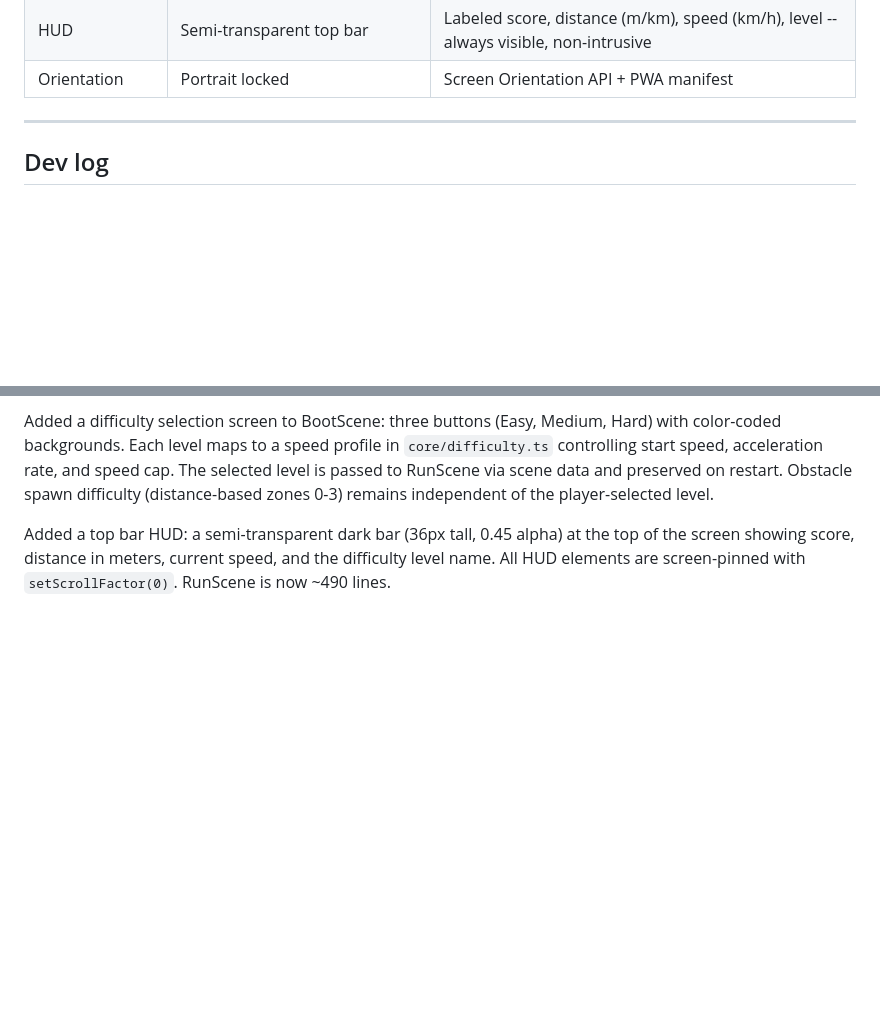
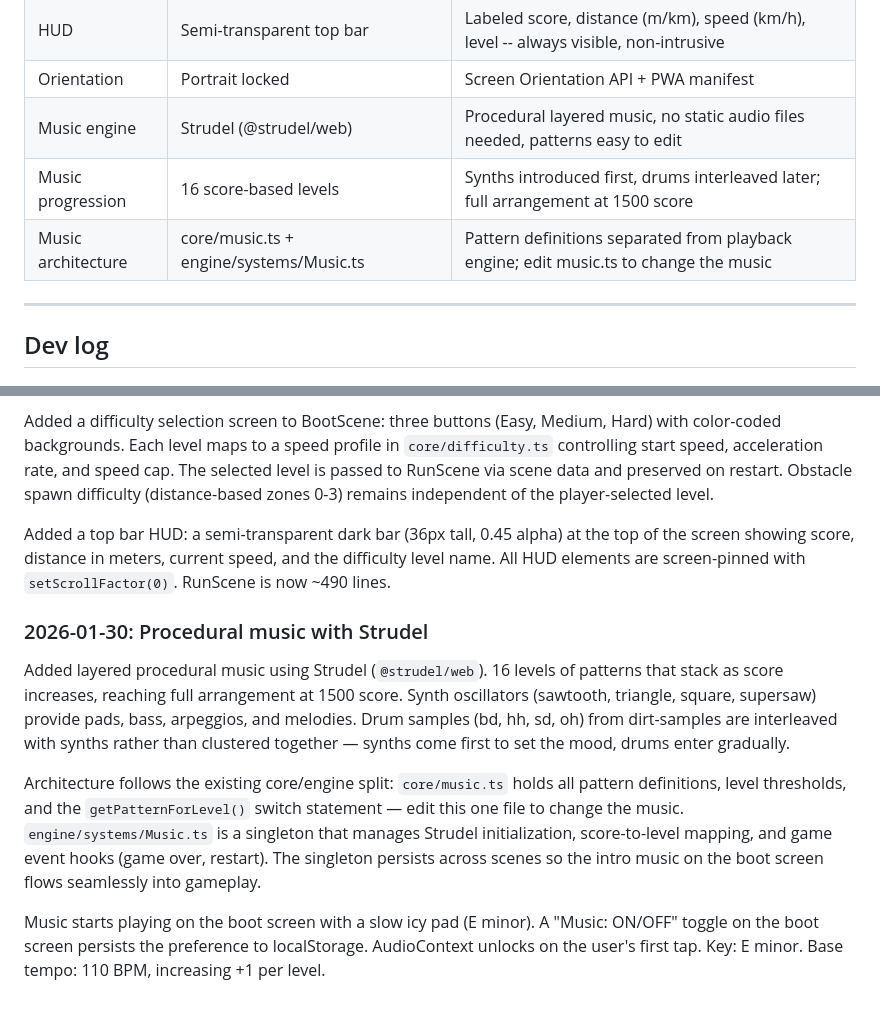
Before and after one commit to appenguin/game, a Markdown page: docs/planning/2026-01-30-initial-implementation.md, 2 parts joined by grey strips. Drawn GitHub-style; blank space fills up the shorter version.

```diff
--- a/docs/planning/2026-01-30-initial-implementation.md
+++ b/docs/planning/2026-01-30-initial-implementation.md
@@ -470,6 +482,9 @@ Bundle into a native Android app. The appenguin showcase.
 | Difficulty levels | Easy/Medium/Hard speed profiles | Player choice at start; obstacle zones still distance-based |
 | HUD | Semi-transparent top bar | Labeled score, distance (m/km), speed (km/h), level -- always visible, non-intrusive |
 | Orientation | Portrait locked | Screen Orientation API + PWA manifest |
+| Music engine | Strudel (@strudel/web) | Procedural layered music, no static audio files needed, patterns easy to edit |
+| Music progression | 16 score-based levels | Synths introduced first, drums interleaved later; full arrangement at 1500 score |
+| Music architecture | core/music.ts + engine/systems/Music.ts | Pattern definitions separated from playback engine; edit music.ts to change the music |
 
 ---
 
@@ -514,3 +529,11 @@ Switched from clamping the penguin to screen edges to a camera-follows-penguin m
 Added a difficulty selection screen to BootScene: three buttons (Easy, Medium, Hard) with color-coded backgrounds. Each level maps to a speed profile in `core/difficulty.ts` controlling start speed, acceleration rate, and speed cap. The selected level is passed to RunScene via scene data and preserved on restart. Obstacle spawn difficulty (distance-based zones 0-3) remains independent of the player-selected level.
 
 Added a top bar HUD: a semi-transparent dark bar (36px tall, 0.45 alpha) at the top of the screen showing score, distance in meters, current speed, and the difficulty level name. All HUD elements are screen-pinned with `setScrollFactor(0)`. RunScene is now ~490 lines.
+
+### 2026-01-30: Procedural music with Strudel
+
+Added layered procedural music using Strudel (`@strudel/web`). 16 levels of patterns that stack as score increases, reaching full arrangement at 1500 score. Synth oscillators (sawtooth, triangle, square, supersaw) provide pads, bass, arpeggios, and melodies. Drum samples (bd, hh, sd, oh) from dirt-samples are interleaved with synths rather than clustered together — synths come first to set the mood, drums enter gradually.
+
+Architecture follows the existing core/engine split: `core/music.ts` holds all pattern definitions, level thresholds, and the `getPatternForLevel()` switch statement — edit this one file to change the music. `engine/systems/Music.ts` is a singleton that manages Strudel initialization, score-to-level mapping, and game event hooks (game over, restart). The singleton persists across scenes so the intro music on the boot screen flows seamlessly into gameplay.
+
+Music starts playing on the boot screen with a slow icy pad (E minor). A "Music: ON/OFF" toggle on the boot screen persists the preference to localStorage. AudioContext unlocks on the user's first tap. Key: E minor. Base tempo: 110 BPM, increasing +1 per level.
```
Also changed, not shown: other parts of docs/planning/2026-01-30-initial-implementation.md (+20 -8 lines), docs/blog/2026-01-30-building-ice-drift.md (+16 -1 lines).
